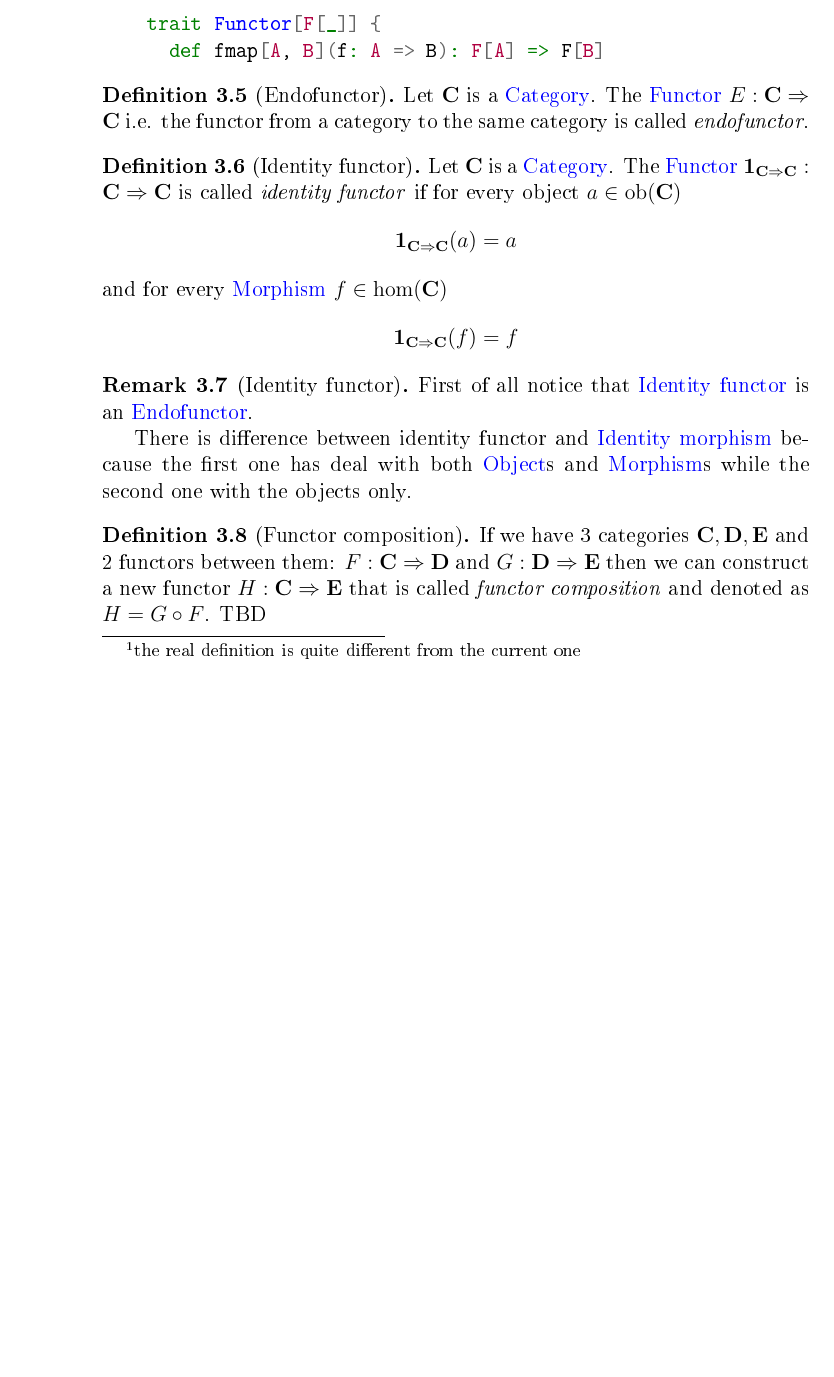
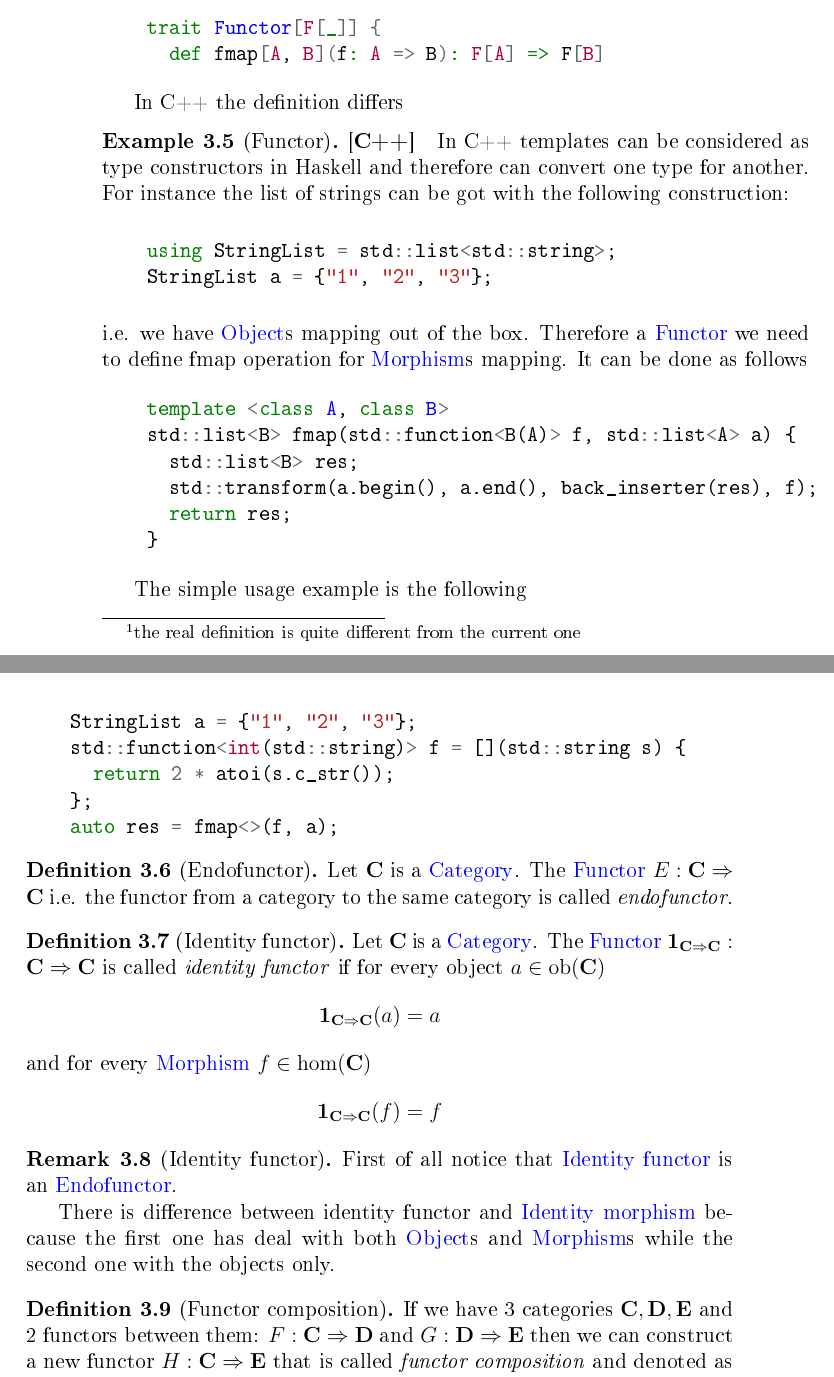
Before and after one commit to ivanmurashko/articles, a LaTeX book (cattheory/cattheory.tex, which reads cattheory/functors.tex): part of page 42 of 81 before the commit and two parts of pages 42 and 43 of 83 after it, the two joined at a grey line, cut so that both start at the same text, the shorter picture padded with empty space. The pictures show the PDF file cattheory/cattheory.pdf that the author committed with the source.

Commit message:
cattheory: functor

```diff
--- a/cattheory/functors.tex
+++ b/cattheory/functors.tex
@@ -88,6 +88,41 @@ In Scala it can be defined in the same way
       def fmap[A, B](f: A => B): F[A] => F[B]
   }\end{minted}
 \end{example}
+
+In C++ the definition differs
+\begin{example}[Functor][\textbf{C++}]
+  \label{ex:functor_cpp}
+  In C++ templates can be considered as type constructors in Haskell
+  and therefore can convert one type for another. For instance the
+  list of strings can be got with the following construction:
+
+  \begin{minted}{c++}
+    using StringList = std::list<std::string>;
+    StringList a = {"1", "2", "3"};
+  \end{minted}
+  i.e. we have \mynameref{def:object}s mapping out of the box.
+  Therefore a \mynameref{def:functor} we need to define fmap
+  operation for \mynameref{def:morphism}s mapping. It can be done as
+  follows
+  \begin{minted}{c++}
+    template <class A, class B>
+    std::list<B> fmap(std::function<B(A)> f, std::list<A> a) {
+      std::list<B> res;
+      std::transform(a.begin(), a.end(), back_inserter(res), f);
+      return res;
+    }
+  \end{minted}
+
+  The simple usage example is the following
+  \begin{minted}{c++}
+    StringList a = {"1", "2", "3"};
+    std::function<int(std::string)> f = [](std::string s) {
+      return 2 * atoi(s.c_str());
+    };
+    auto res = fmap<>(f, a);
+  \end{minted}
+\end{example}
+
 
 \begin{definition}[Endofunctor]
   \label{def:endofunctor}
```
Also changed, not shown: cattheory/cattheory.pdf, 1 other file.
